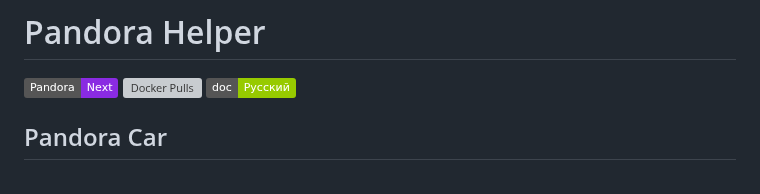
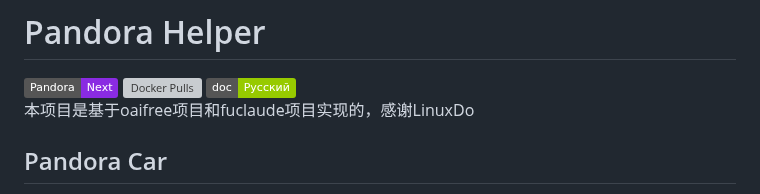
Before and after one commit to nianhua99/PandoraHelper, a Markdown page: README.md, the part around the change. Drawn GitHub-style; badges without logos; grey boxes are pictures that could not be loaded.

```diff
--- a/README.md
+++ b/README.md
@@ -2,6 +2,7 @@
 ![Static Badge](https://img.shields.io/badge/Next-8A2BE2?label=Pandora)
 ![Docker Pulls](https://img.shields.io/docker/pulls/q11391/pandora-next-helper?color=gold)
 ![Static Badge](https://img.shields.io/badge/%D0%A0%D1%83%D1%81%D1%81%D0%BA%D0%B8%D0%B9-green?label=doc)
+本项目是基于oaifree项目和fuclaude项目实现的，感谢LinuxDo
 ## Pandora Car
 我在本项目的基础上，开发了Pandora Car项目，这是一个公益项目，你可以理解为托管式的PandoraHelper
 目的是让不会部署或者没有VPS的小伙伴，也可以0门槛开GPT Plus车！
```
